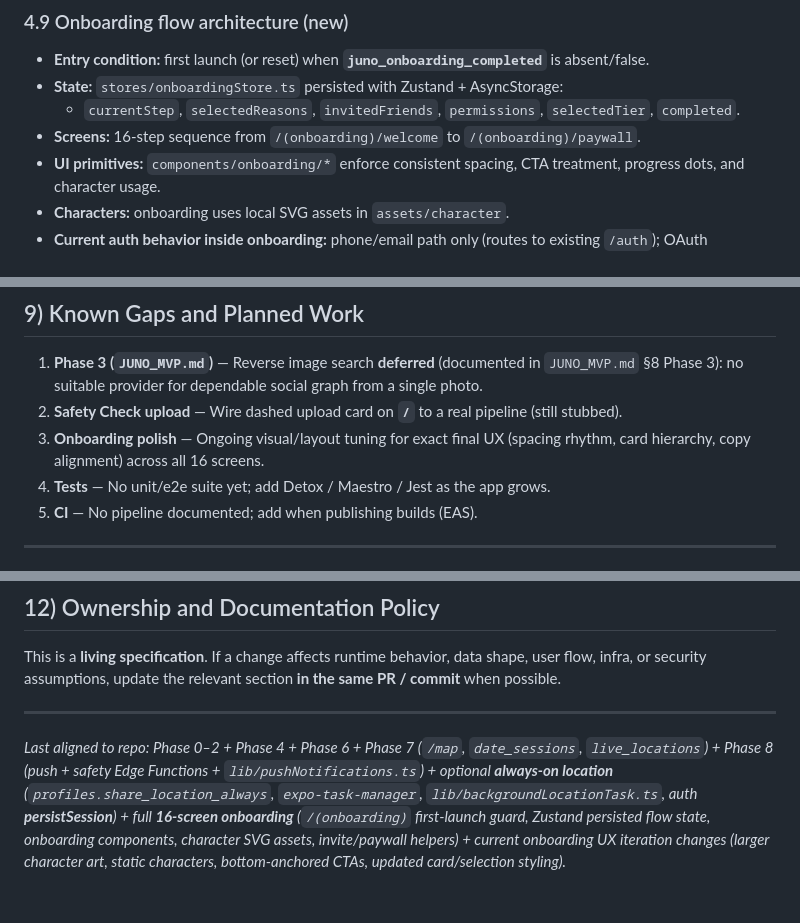
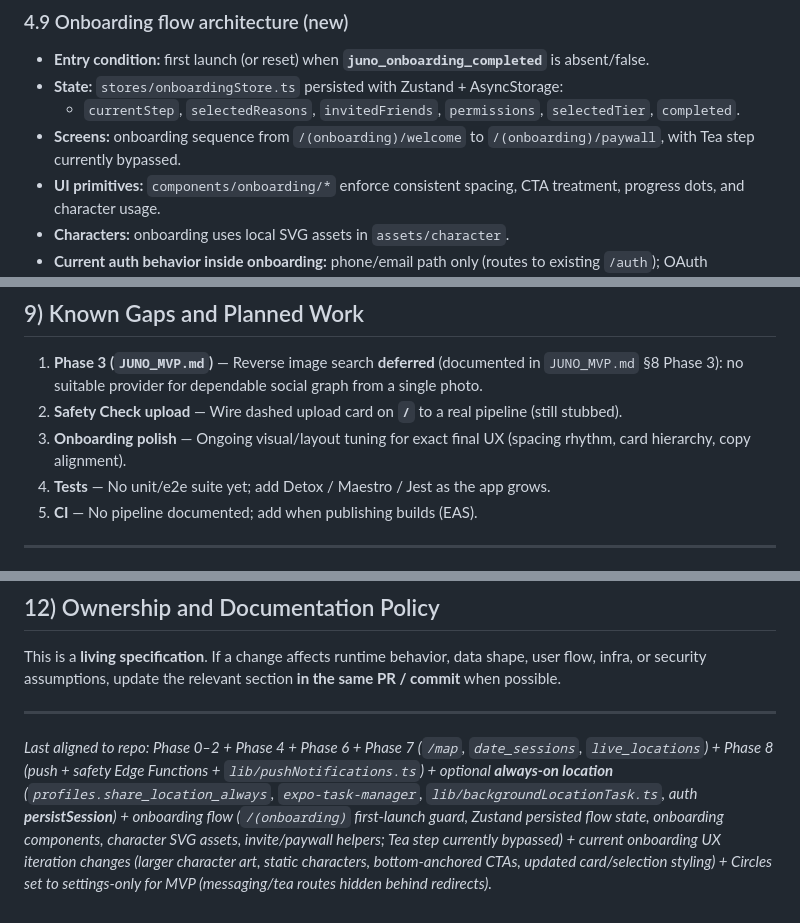
Before and after one commit to rintaroes/Juno, a Markdown page: README.md, 3 parts joined by grey strips. Rendered like a GitHub page.

```diff
--- a/README.md
+++ b/README.md
@@ -271,7 +272,7 @@ juno/
 - **Entry condition:** first launch (or reset) when **`juno_onboarding_completed`** is absent/false.
 - **State:** `stores/onboardingStore.ts` persisted with Zustand + AsyncStorage:
   - `currentStep`, `selectedReasons`, `invitedFriends`, `permissions`, `selectedTier`, `completed`.
-- **Screens:** 16-step sequence from `/(onboarding)/welcome` to `/(onboarding)/paywall`.
+- **Screens:** onboarding sequence from `/(onboarding)/welcome` to `/(onboarding)/paywall`, with Tea step currently bypassed.
 - **UI primitives:** `components/onboarding/*` enforce consistent spacing, CTA treatment, progress dots, and character usage.
 - **Characters:** onboarding uses local SVG assets in `assets/character`.
 - **Current auth behavior inside onboarding:** phone/email path only (routes to existing `/auth`); OAuth onboarding buttons removed.
@@ -369,7 +371,7 @@ Use **`npm run typecheck`** (or `npx tsc --noEmit`) before merging changes that
 
 1. **Phase 3 (`JUNO_MVP.md`)** — Reverse image search **deferred** (documented in `JUNO_MVP.md` §8 Phase 3): no suitable provider for dependable social graph from a single photo.
 2. **Safety Check upload** — Wire dashed upload card on **`/`** to a real pipeline (still stubbed).
-3. **Onboarding polish** — Ongoing visual/layout tuning for exact final UX (spacing rhythm, card hierarchy, copy alignment) across all 16 screens.
+3. **Onboarding polish** — Ongoing visual/layout tuning for exact final UX (spacing rhythm, card hierarchy, copy alignment).
 4. **Tests** — No unit/e2e suite yet; add Detox / Maestro / Jest as the app grows.
 5. **CI** — No pipeline documented; add when publishing builds (EAS).
 
@@ -397,4 +399,4 @@ This is a **living specification**. If a change affects runtime behavior, data s
 
 ---
 
-*Last aligned to repo: Phase 0–2 + Phase 4 + Phase 6 + Phase 7 (`/map`, `date_sessions`, `live_locations`) + Phase 8 (push + safety Edge Functions + `lib/pushNotifications.ts`) + optional **always-on location** (`profiles.share_location_always`, `expo-task-manager`, `lib/backgroundLocationTask.ts`, auth **persistSession**) + full **16-screen onboarding** (`/(onboarding)` first-launch guard, Zustand persisted flow state, onboarding components, character SVG assets, invite/paywall helpers) + current onboarding UX iteration changes (larger character art, static characters, bottom-anchored CTAs, updated card/selection styling).*
+*Last aligned to repo: Phase 0–2 + Phase 4 + Phase 6 + Phase 7 (`/map`, `date_sessions`, `live_locations`) + Phase 8 (push + safety Edge Functions + `lib/pushNotifications.ts`) + optional **always-on location** (`profiles.share_location_always`, `expo-task-manager`, `lib/backgroundLocationTask.ts`, auth **persistSession**) + onboarding flow (`/(onboarding)` first-launch guard, Zustand persisted flow state, onboarding components, character SVG assets, invite/paywall helpers; Tea step currently bypassed) + current onboarding UX iteration changes (larger character art, static characters, bottom-anchored CTAs, updated card/selection styling) + Circles set to settings-only for MVP (messaging/tea routes hidden behind redirects).*
```
Also changed, not shown: other parts of README.md (+9 -7 lines), JUNO_MVP.md (+16 -18 lines).
